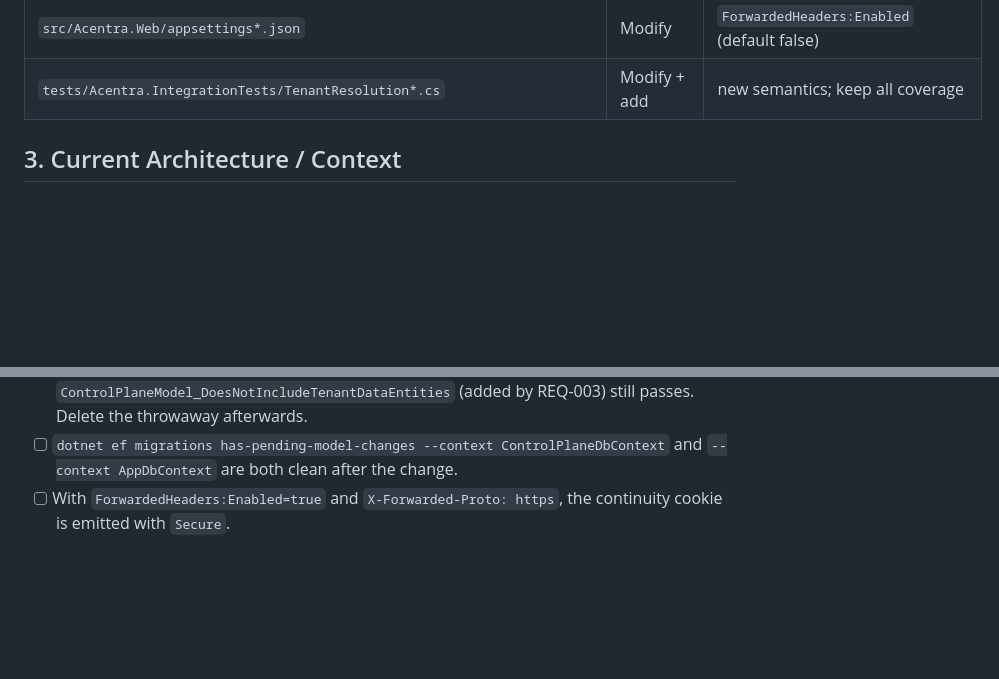
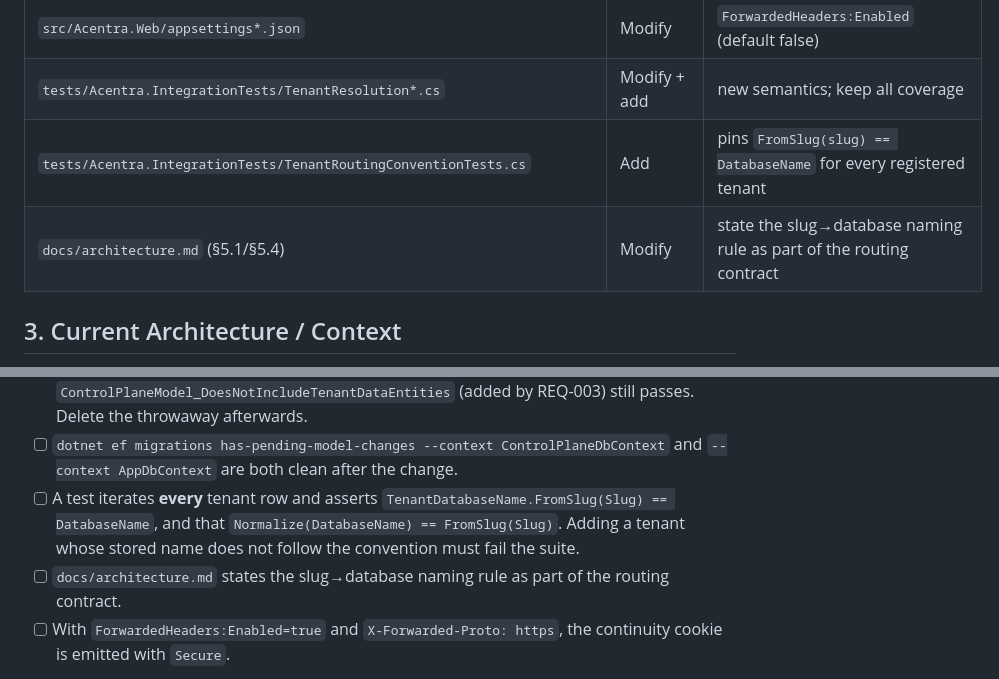
Before and after one commit to Panther-Mughil/Acentra, a Markdown page: docs/plans/REQ-008-tenant-resolution-hardening.md, 2 parts joined by grey strips. Rendered like a GitHub page; blank space fills up the shorter version.

```diff
--- a/docs/plans/REQ-008-tenant-resolution-hardening.md
+++ b/docs/plans/REQ-008-tenant-resolution-hardening.md
@@ -37,6 +38,8 @@ Four approved changes, ordered by importance:
 | `src/Acentra.Web/Program.cs` | Modify | `UseForwardedHeaders` when enabled (must be first) |
 | `src/Acentra.Web/appsettings*.json` | Modify | `ForwardedHeaders:Enabled` (default false) |
 | `tests/Acentra.IntegrationTests/TenantResolution*.cs` | Modify + add | new semantics; keep all coverage |
+| `tests/Acentra.IntegrationTests/TenantRoutingConventionTests.cs` | Add | pins `FromSlug(slug) == DatabaseName` for every registered tenant |
+| `docs/architecture.md` (§5.1/§5.4) | Modify | state the slug→database naming rule as part of the routing contract |
 
 ## 3. Current Architecture / Context
 
@@ -149,6 +161,8 @@ Cookie rules:
 - [ ] `TenantRegistry` no longer references `IMemoryCache`; `CacheTtl`/`CacheKeyPrefix` are gone.
 - [ ] `ApplyConfigurationsFromAssembly` is namespace-filtered to `ControlPlane.Configurations`. Proof required: adding a throwaway `IEntityTypeConfiguration<T>` in a different namespace does **not** change the control-plane model (`has-pending-model-changes --context ControlPlaneDbContext` stays clean), and `ControlPlaneModel_DoesNotIncludeTenantDataEntities` (added by REQ-003) still passes. Delete the throwaway afterwards.
 - [ ] `dotnet ef migrations has-pending-model-changes --context ControlPlaneDbContext` and `--context AppDbContext` are both clean after the change.
+- [ ] A test iterates **every** tenant row and asserts `TenantDatabaseName.FromSlug(Slug) == DatabaseName`, and that `Normalize(DatabaseName) == FromSlug(Slug)`. Adding a tenant whose stored name does not follow the convention must fail the suite.
+- [ ] `docs/architecture.md` states the slug→database naming rule as part of the routing contract.
 - [ ] With `ForwardedHeaders:Enabled=true` and `X-Forwarded-Proto: https`, the continuity cookie is emitted with `Secure`.
 
 **Required Tests / Demonstrated Behavior:** the byte-identical assertions are the core deliverable — they are what makes "no oracle" a fact rather than a claim. Compare full response bodies, not just codes.
```
Also changed, not shown: other parts of docs/plans/REQ-008-tenant-resolution-hardening.md (+12 -2 lines), docs/plans/REQ-004-file-storage-minio.md (+5 -4 lines).
